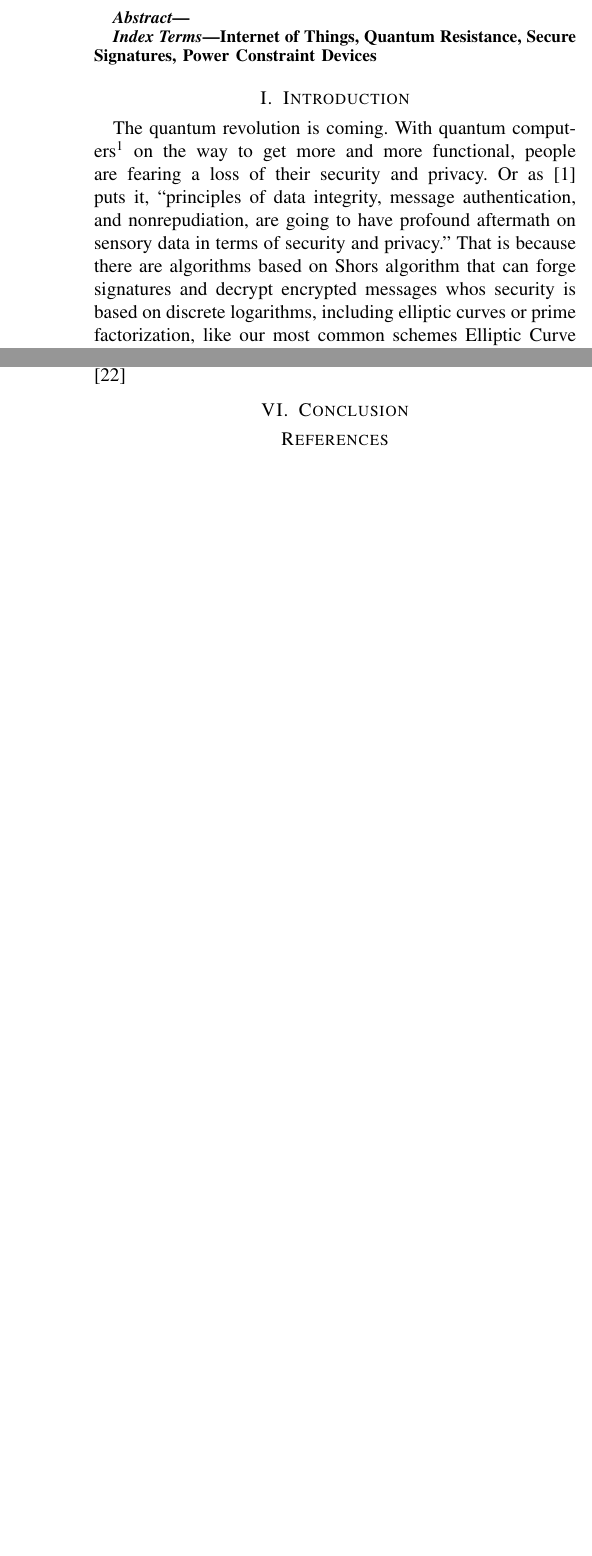
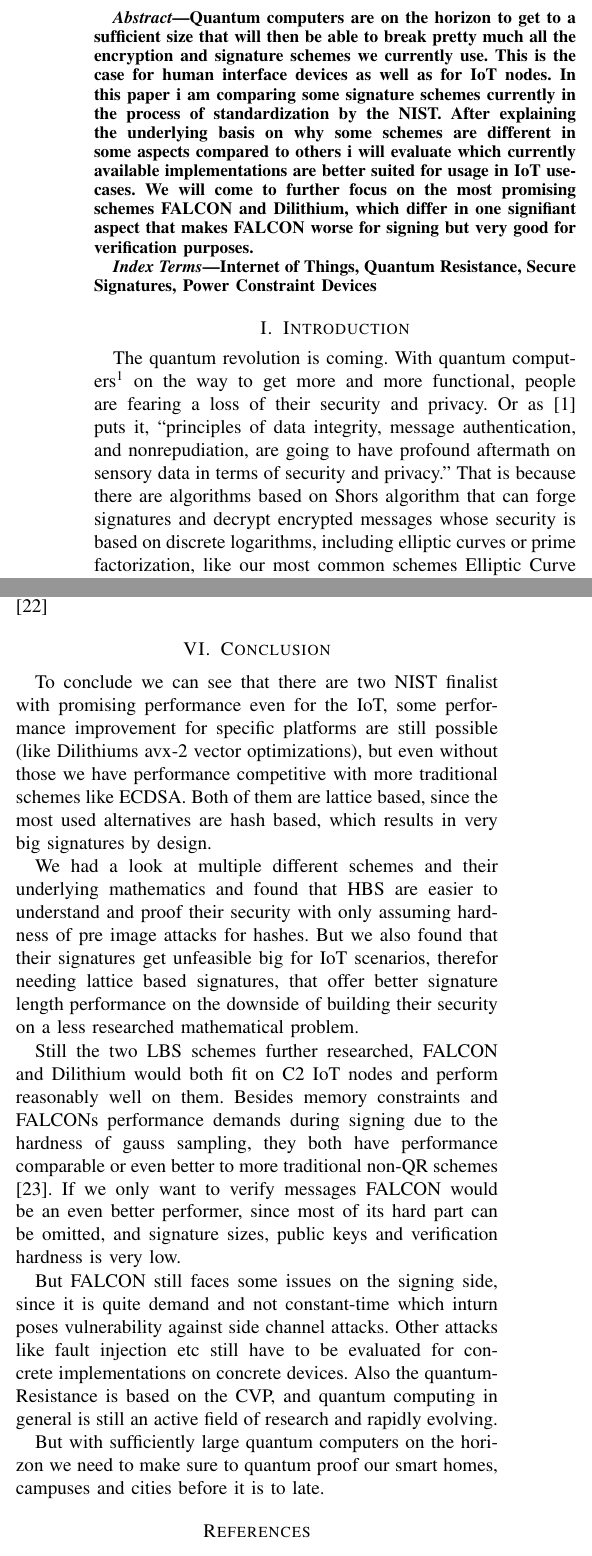
Before and after one commit to FUHannes/IoT_seminar, a LaTeX paper (report.tex): two parts of the columns of pages 1 and 8 of 9, joined at a grey line, cut at the place of the change, the shorter picture padded with empty space. Compiled offline with pdfLaTeX; a missing font is replaced by an installed copy or a similar font; a LaTeX package or settings file that is missing is left out.

Commit message:
ein und ableitung

```diff
--- a/report.tex
+++ b/report.tex
@@ -32,8 +32,12 @@ hannes.hattenbach@fu-berlin.de}
 \maketitle
 
 \begin{abstract}
-    % TODO : abstract schreiben
+    % done : abstract schreiben
 %*CRITICAL: Do Not Use Symbols, Special Characters, Footnotes, or Math in Paper Title or Abstract.
+Quantum computers are on the horizon to get to a sufficient size that will then be able to break pretty much all the encryption and signature schemes we currently use. This is the case for human interface devices as well as for IoT nodes.
+In this paper i am comparing some signature schemes currently in the process of standardization by the NIST.
+After explaining the underlying basis on why some schemes are different in some aspects compared to others i will evaluate which currently available implementations are better suited for usage in IoT use-cases.
+We will come to further focus on the most promising schemes FALCON and Dilithium, which differ in one signifiant aspect that makes FALCON worse for signing but very good for verification purposes.
 \end{abstract}
 
 \begin{IEEEkeywords}
@@ -48,7 +52,7 @@ Internet of Things, Quantum Resistance, Secure Signatures, Power Constraint Devi
 
 The quantum revolution is coming. With quantum computers\footnote{compare section \ref{l:quantum_computing}} on the way to get more and more functional, people are fearing a loss of their security and privacy.
 Or as \cite{QR_sigs} puts it, ``principles of data integrity, message authentication, and nonrepudiation, are going to have profound aftermath on sensory data in terms of security and privacy.''
-That is because there are algorithms based on Shors algorithm that can forge signatures and decrypt encrypted messages whos security is based on discrete logarithms, including elliptic curves or prime factorization, like our most common schemes Elliptic Curve Digital Signature Algorithm (ECDSA) and RSA respectively are.
+That is because there are algorithms based on Shors algorithm that can forge signatures and decrypt encrypted messages whose security is based on discrete logarithms, including elliptic curves or prime factorization, like our most common schemes Elliptic Curve Digital Signature Algorithm (ECDSA) and RSA respectively are.
 The quantum computer only needs access to the public keys of these asymmetric schemes.
 The expenditure to forge a signature\footnote{that is considered secure under normal circumstances
 %noTODO: more precise? Unforgeable under chosen blabla
@@ -63,6 +67,7 @@ The IoT consist of low power devices with very few storage and computing power.
 
 In this paper i am going to evaluate existing signature schemes and their usage possibilities for the IoT regarding their performance metrics.
 
-Therefor i am going to give a small introduction and background to quantum computing, being a little more detailed about their ability to break current encryption and signature standards.
+Therefor i am going to give a small introduction and background to quantum computing, being a little more detailed about their ability to break current encryption and signature standards as well as on the internet of things.
 In the next section i will give an overview over current candidates for Quantum Resistant (QR) Algorithms and giving performance metrics for those.
+There i will give in overview on what kind of underlying mathematical problems QR algorithms rely on, with focus on the two most used kinds lattice and hash based schemes.
 The following chapter will then focus on signature schemes in the IoT, starting with additional performance metrics relevant in the IoT.
@@ -631,9 +636,25 @@ Another advantage of ditching this sampling is that it enabled the Dilithium tea
 - quantum key distribution
 \cite{QR_comparison}
 
+- similar performance as traditional and also implemented in TSL variant \cite{falcon_and_dilithium}
+
 Dilithium when signing and verification often needed
 Falcon if only very since hard part is gaussian smapling which can be omitted on ver
 } %%%%%%%%%%%%%%%% END %%%%%%%%%%%%%
+
+To conclude we can see that there are two NIST finalist with promising performance even for the IoT, some performance improvement for specific platforms are still possible (like Dilithiums avx-2 vector optimizations), but even without those we have performance competitive with more traditional schemes like ECDSA.
+Both of them are lattice based, since the most used alternatives are hash based, which results in very big signatures by design.
+
+We had a look at multiple different schemes and their underlying mathematics and found that HBS are easier to understand and proof their security with only assuming hardness of pre image attacks for hashes. But we also found that their signatures get unfeasible big for IoT scenarios, therefor needing lattice based signatures, that offer better signature length performance on the downside of building their security on a less researched mathematical problem.
+
+Still the two LBS schemes further researched, FALCON and Dilithium would both fit on C2 IoT nodes and perform reasonably well on them.
+Besides memory constraints and FALCONs performance demands during signing due to the hardness of gauss sampling, they both have performance comparable or even better to more traditional non-QR schemes \cite{falcon_and_dilithium}. If we only want to verify messages FALCON would be an even better performer, since most of its hard part can be omitted, and signature sizes, public keys and verification hardness is very low.
+
+But FALCON still faces some issues on the signing side, since it is quite demand and not constant-time which inturn poses vulnerability against side channel attacks.
+Other attacks like fault injection etc still have to be evaluated for concrete implementations on concrete devices.
+Also the quantum-Resistance is based on the CVP, and quantum computing in general is still an active field of research and rapidly evolving.
+
+But with sufficiently large quantum computers on the horizon we need to make sure to quantum proof our smart homes, campuses and cities before it is to late.
 
 \bibliographystyle{IEEEtran}
 \bibliography{lit.bib, lit_specific.bib}
```
Also changed, not shown: lit.bib (+2 -1 lines), report.pdf, report.tex (8 more changed lines).
